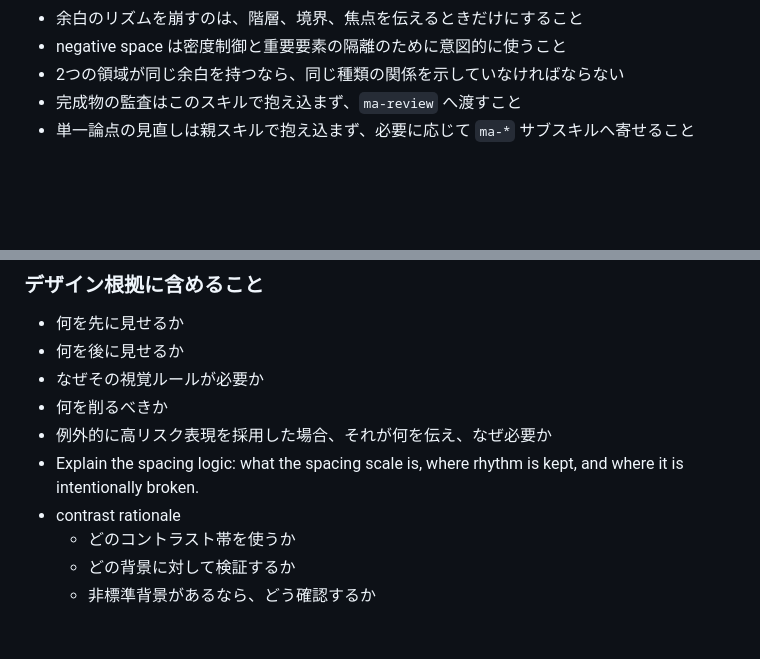
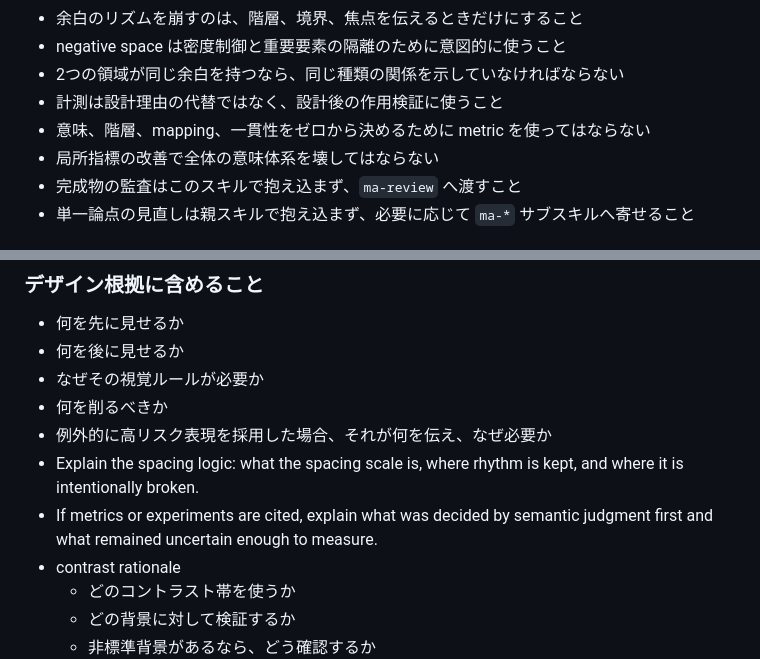
Before and after one commit to yyyyyyy0/ma-skills, a Markdown page: skills/ma/SKILL.md, 2 parts joined by grey strips. Rendered like a GitHub page; blank space fills up the shorter version.

```diff
--- a/skills/ma/SKILL.md
+++ b/skills/ma/SKILL.md
@@ -84,6 +105,9 @@ UIデザインの根拠となる2つの原則は、情報の明瞭性と目的
 - 余白のリズムを崩すのは、階層、境界、焦点を伝えるときだけにすること
 - negative space は密度制御と重要要素の隔離のために意図的に使うこと
 - 2つの領域が同じ余白を持つなら、同じ種類の関係を示していなければならない
+- 計測は設計理由の代替ではなく、設計後の作用検証に使うこと
+- 意味、階層、mapping、一貫性をゼロから決めるために metric を使ってはならない
+- 局所指標の改善で全体の意味体系を壊してはならない
 - 完成物の監査はこのスキルで抱え込まず、`ma-review` へ渡すこと
 - 単一論点の見直しは親スキルで抱え込まず、必要に応じて `ma-*` サブスキルへ寄せること
 
@@ -272,6 +312,7 @@ Better:
 - 何を削るべきか
 - 例外的に高リスク表現を採用した場合、それが何を伝え、なぜ必要か
 - Explain the spacing logic: what the spacing scale is, where rhythm is kept, and where it is intentionally broken.
+- If metrics or experiments are cited, explain what was decided by semantic judgment first and what remained uncertain enough to measure.
 - contrast rationale
   - どのコントラスト帯を使うか
   - どの背景に対して検証するか
```
Also changed, not shown: other parts of skills/ma/SKILL.md (+37 -0 lines).
